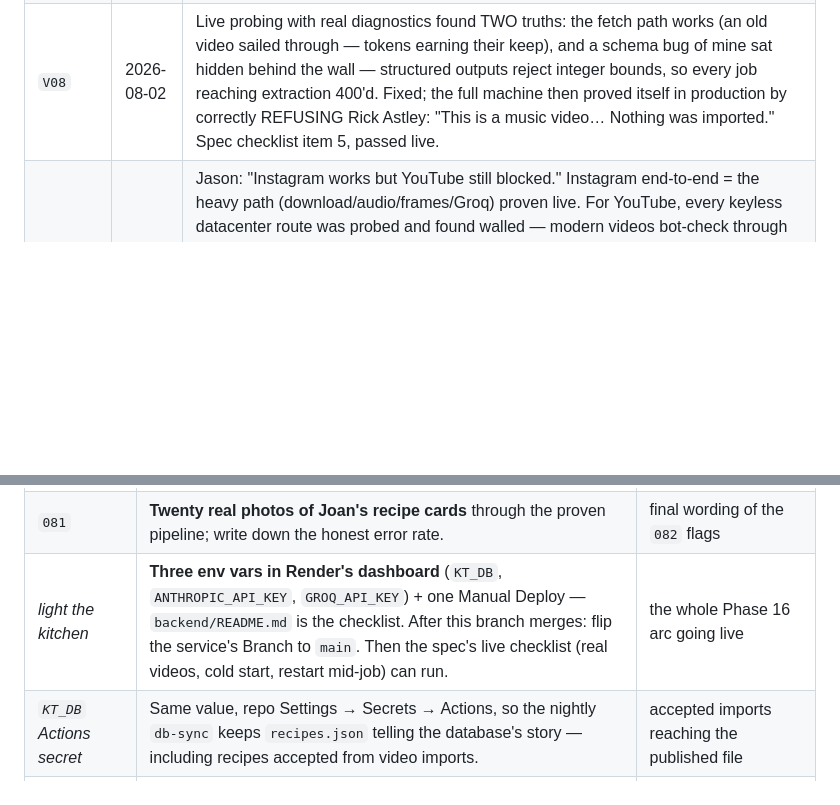
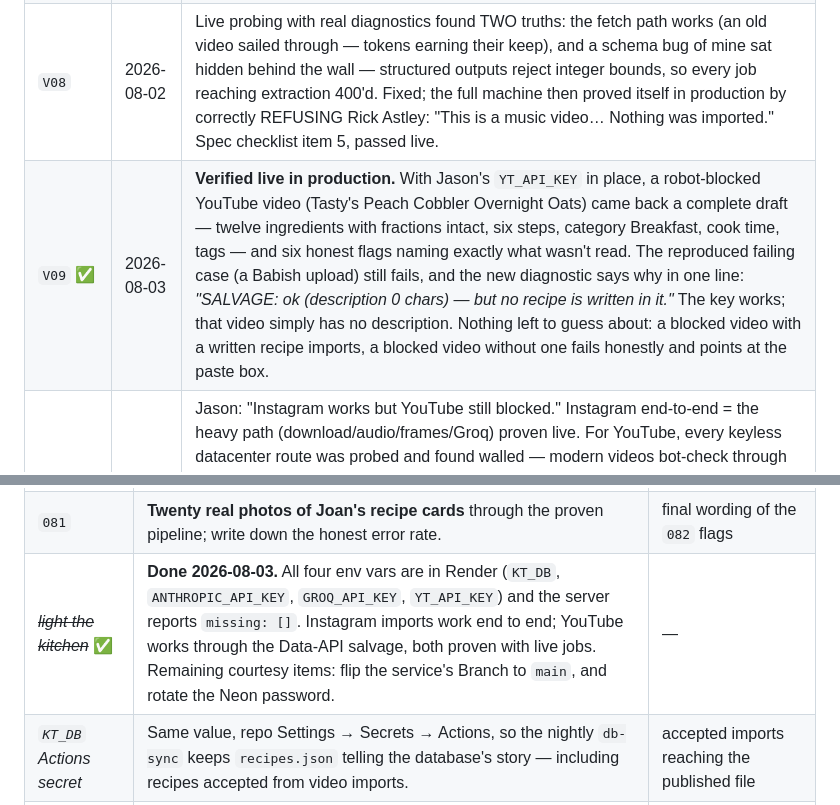
Before and after one commit to holyscotsman/Kitchen-Table, a Markdown page: GAMEPLAN.md, 2 parts joined by grey strips. Drawn GitHub-style; blank space fills up the shorter version.

```diff
--- a/GAMEPLAN.md
+++ b/GAMEPLAN.md
@@ -795,6 +795,7 @@ finds out what the last one learned.*
 | `V06` | 2026-08-02 | **The first real video found the first real bug**: YouTube robot-checks Render's cloud address and the error mapping mislabelled it "age-restricted". Now: retried automatically as the TV client (which also passes many true age gates), and the message names the robot check for what it is — about the server, never the video. |
 | `V07` | 2026-08-02 | Jason's retry showed even the TV client refused — YouTube wants proof-of-origin tokens from datacenter IPs. The build now installs the bgutil PO-token pair (plugin + minting server, one pinned tag); server.js supervises the minter as a sibling process and every yt-dlp call presents tokens. No login, no cookies, no user steps. Verified to the sandbox's edge: plugin loads in the standalone binary, minter answers /ping, and its mint call correctly reaches for YouTube (blocked only by the sandbox proxy — Render has no such wall). |
 | `V08` | 2026-08-02 | Live probing with real diagnostics found TWO truths: the fetch path works (an old video sailed through — tokens earning their keep), and a schema bug of mine sat hidden behind the wall — structured outputs reject integer bounds, so every job reaching extraction 400'd. Fixed; the full machine then proved itself in production by correctly REFUSING Rick Astley: "This is a music video… Nothing was imported." Spec checklist item 5, passed live. |
+| `V09` ✅ | 2026-08-03 | **Verified live in production.** With Jason's `YT_API_KEY` in place, a robot-blocked YouTube video (Tasty's Peach Cobbler Overnight Oats) came back a complete draft — twelve ingredients with fractions intact, six steps, category Breakfast, cook time, tags — and six honest flags naming exactly what wasn't read. The reproduced failing case (a Babish upload) still fails, and the new diagnostic says why in one line: *"SALVAGE: ok (description 0 chars) — but no recipe is written in it."* The key works; that video simply has no description. Nothing left to guess about: a blocked video with a written recipe imports, a blocked video without one fails honestly and points at the paste box. |
 | `V09` | 2026-08-02 | Jason: "Instagram works but YouTube still blocked." Instagram end-to-end = the heavy path (download/audio/frames/Groq) proven live. For YouTube, every keyless datacenter route was probed and found walled — modern videos bot-check through all clients+tokens, watch pages serve hollow LOGIN_REQUIRED shells, relays are refused, Invidious instances 403, RSS descriptions are empty for 13 of 15 entries. The one door built for servers: the official Data API. `YT_API_KEY` (free, 2-min setup) now rescues robot-blocked imports from the video's official description — flagged honestly, since nothing was heard or seen. Backend suite 100. |
 
 ---
@@ -818,7 +819,7 @@ agent task — the agent queue is empty.*
 | `035`–`040`, `042` | **VoiceOver on iOS, Reduce Motion + Increase Contrast.** Findings amend `design/a11y-criteria.md` and may reopen `055`/`056`. | the deferred section of `034` |
 | `072`–`074`, `076`–`078` | **The content truth pass — sit-downs with Joan.** `CONTENT.md` is the worklist: 4 ingredient lists, the `parsnips` truncation, 34 servings, first tags, first photos, chasing the other four contributors. Rule 5: nothing inferred. | the `029` done-bar for 1.0; re-running `080` after |
 | `081` | **Twenty real photos of Joan's recipe cards** through the proven pipeline; write down the honest error rate. | final wording of the `082` flags |
-| *light the kitchen* | **Three env vars in Render's dashboard** (`KT_DB`, `ANTHROPIC_API_KEY`, `GROQ_API_KEY`) + one Manual Deploy — `backend/README.md` is the checklist. After this branch merges: flip the service's Branch to `main`. Then the spec's live checklist (real videos, cold start, restart mid-job) can run. | the whole Phase 16 arc going live |
+| ~~*light the kitchen*~~ ✅ | **Done 2026-08-03.** All four env vars are in Render (`KT_DB`, `ANTHROPIC_API_KEY`, `GROQ_API_KEY`, `YT_API_KEY`) and the server reports `missing: []`. Instagram imports work end to end; YouTube works through the Data-API salvage, both proven with live jobs. Remaining courtesy items: flip the service's Branch to `main`, and rotate the Neon password. | — |
 | *`KT_DB` Actions secret* | Same value, repo Settings → Secrets → Actions, so the nightly `db-sync` keeps `recipes.json` telling the database's story — including recipes accepted from video imports. | accepted imports reaching the published file |
 | *rotate the credential* | The Postgres password transited a chat; rotate it in the Neon console once the env vars are placed (the two spots above are the only two places it lives). | hygiene, not function |
 | *(struck)* `096` | ~~Neon Data API decision~~ — superseded 2026-08-02: the Render import server is the small worker; see §10. | — |
```
Also changed, not shown: CLAUDE.md (+8 -0 lines).
